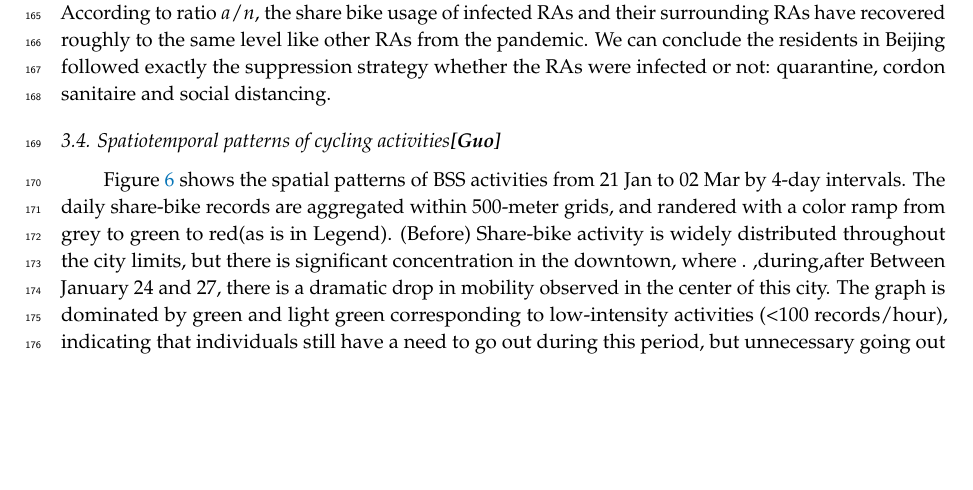
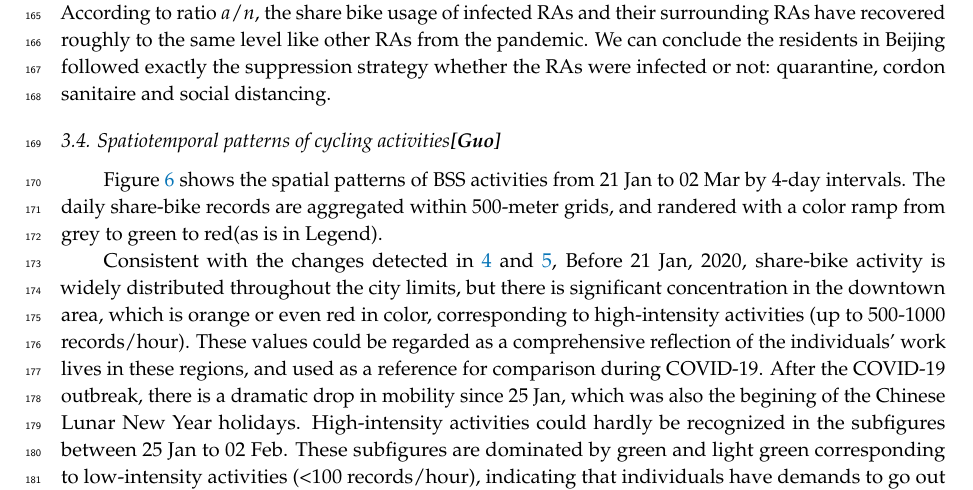
Before and after one commit to gisProject2/IJGI-paper, a LaTeX paper (main.tex): part of page 7 of 15 before the commit and part of page 7 of 16 after it, cut so that both start at the same text, the shorter picture padded with empty space. Compiled offline with pdfLaTeX.

Commit message:
update in spatial patterns 1

```diff
--- a/main.tex
+++ b/main.tex
@@ -375,10 +375,9 @@ We can conclude the residents in Beijing followed exactly the suppression strate
 
 Figure \ref{fig:full_spatial_pattern_2020} shows the spatial patterns of BSS activities from 21 Jan to 02 Mar by 4-day intervals.
 The daily share-bike records are aggregated within 500-meter grids, and randered with a color ramp from grey to green to red(as is in Legend).
-%TODO Cell size;
-%TODO Intensities and colors;
-%TODO spatial patterns: findings and underlying causes;
-(Before) Share-bike activity is widely distributed throughout the city limits, but there is significant concentration in the downtown, where .
-,during,after
-Between January 24 and 27, there is a dramatic drop in mobility observed in the center of this city.
-The graph is dominated by green and light green corresponding to low-intensity activities (<100 records/hour), indicating that individuals still have a need to go out during this period, but unnecessary going out has been significantly reduced by the combined effects of holidays and the epidemic.
+
+Consistent with the changes detected in \ref{fig:hour_comparison_8} and \ref{fig:hour_comparison_18},
+Before 21 Jan, 2020, share-bike activity is widely distributed throughout the city limits, but there is significant concentration in the downtown area, which is orange or even red in color, corresponding to high-intensity activities (up to 500-1000 records/hour).
+These values could be regarded as a comprehensive reflection of the individuals' work lives in these regions, and used as a reference for comparison during COVID-19.
+After the COVID-19 outbreak, there is a dramatic drop in mobility since 25 Jan, which was also the begining of the Chinese Lunar New Year holidays.
+High-intensity activities could hardly be recognized in the subfigures between 25 Jan to 02 Feb.
```
Also changed, not shown: main.tex (6 more changed lines).
